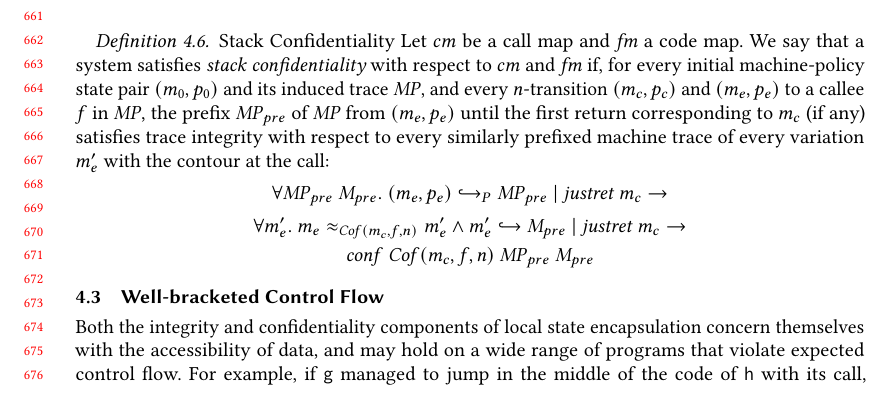
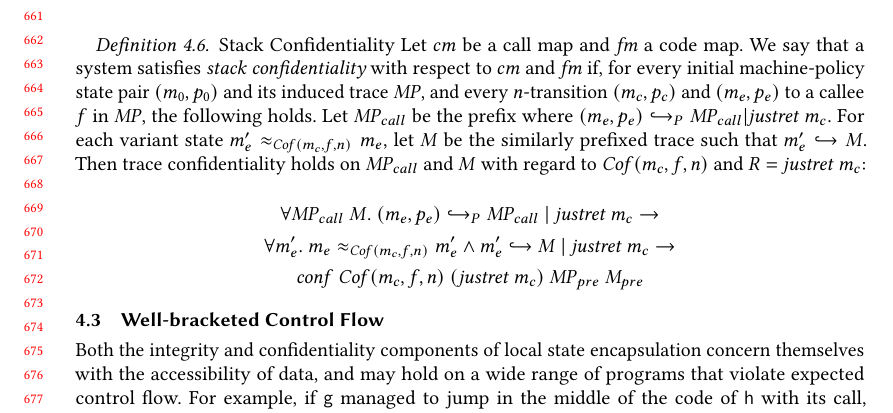
Before and after one commit to bcpierce00/interfering, a LaTeX paper (main.tex): part of page 14 of 25, cut so that both start at the same text, the shorter picture padded with empty space. Compiled offline with pdfLaTeX.

Commit message:
Fix scoping in confidentiality

```diff
--- a/main.tex
+++ b/main.tex
@@ -1580,15 +1580,19 @@ system satisfies {\em stack confidentiality} with respect to
 $\callmap$ and $\codemap$ if, for every initial machine-policy state
 pair $(\mach_0, \pol_0)$ and its induced trace $\MPT$, and every
 $n$-transition $(\mach_c, \pol_c)$ and $(\mach_e, \pol_e)$ to a callee
-$f$ in $\MPT$, the prefix $\MPT_{pre}$ of $\MPT$ from $(\mach_e, \pol_e)$
-until the first return corresponding to $\mach_c$ (if any) satisfies
-trace integrity with respect to every similarly prefixed machine trace
-of every variation $\mach_e'$ with the contour at the call:
-$$\forall \MPT_{pre} ~ \machT_{pre}. ~
-\mpstate{\mach_e}{\pol_e} \hookrightarrow_P \MPT_{pre} ~ | ~ \ret{\mach_c} \rightarrow$$
+$f$ in $\MPT$, the following holds. Let $\MPT_{call}$ be the prefix where
+\(\mpstate{\mach_e}{\pol_e} \hookrightarrow_P \MPT_{call} | \ret{\mach_c}\).
+For each variant state \(\mach_e' \approx_{\mathit{Cof}(\mach_c, f, n)}
+\mach_e\), let \(\machT\) be the similarly prefixed trace such that
+\(\mach_e' \hookrightarrow \machT\). Then trace confidentiality holds on
+\(\MPT_{call}\) and \(\machT\) with regard to \(\mathit{Cof}(\mach_c, f, n)\)
+and \(R = \ret{\mach_c}\):
+
+$$\forall \MPT_{call} ~ \machT. ~
+\mpstate{\mach_e}{\pol_e} \hookrightarrow_P \MPT_{call} ~ | ~ \ret{\mach_c} \rightarrow$$
 $$\forall \mach_e'. ~ \mach_e \approx_{\mathit{Cof}(\mach_c, f, n)} \mach_e' \wedge
-\mach_e' \hookrightarrow \machT_{pre} ~ | ~ \ret{\mach_c} \rightarrow$$
-$$\mathit{conf}~\mathit{Cof}(\mach_c, f, n) ~ \MPT_{pre} ~ \machT_{pre}$$
+\mach_e' \hookrightarrow \machT ~ | ~ \ret{\mach_c} \rightarrow$$
+$$\mathit{conf}~\mathit{Cof}(\mach_c, f, n) ~ (\ret{\mach_c}) ~ \MPT_{pre} ~ \machT_{pre}$$
 
 \subsection{Well-bracketed Control Flow}
 \label{sec:wbcf}
```
